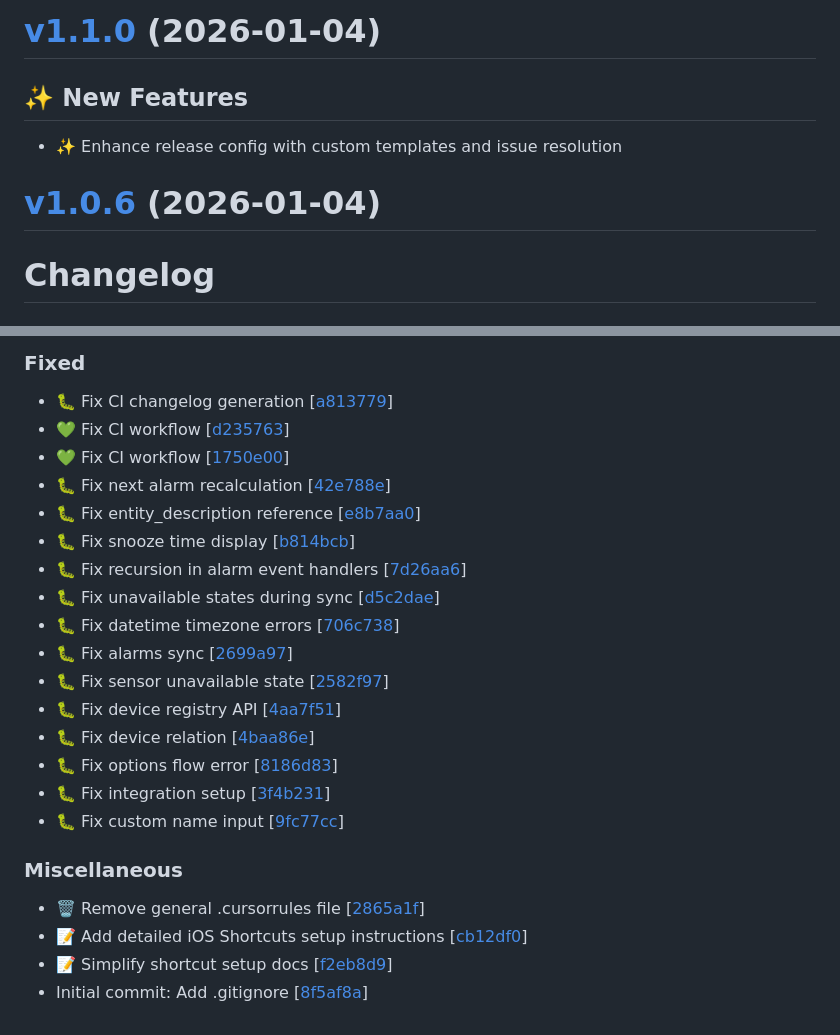
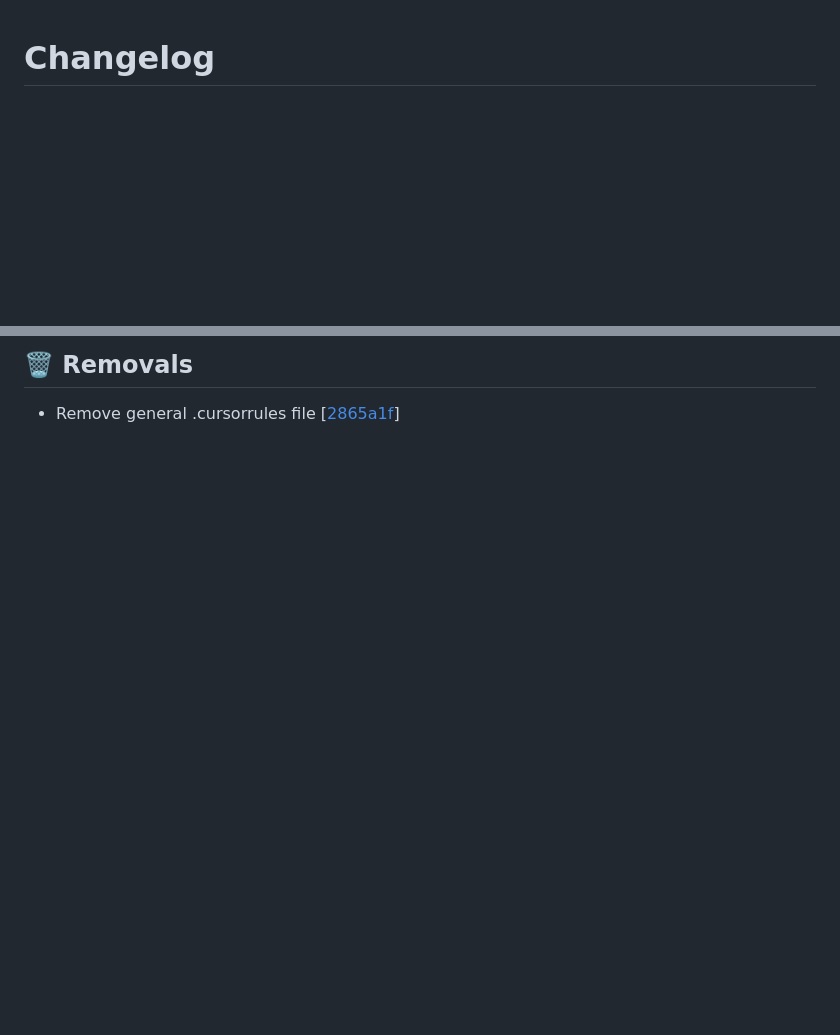
Before and after one commit to Jozwiaczek/iphone-alarms-sync, a Markdown page: CHANGELOG.md, 2 parts joined by grey strips. Drawn GitHub-style; blank space fills up the shorter version.

```diff
--- a/CHANGELOG.md
+++ b/CHANGELOG.md
@@ -1,10 +1,3 @@
-# [v1.1.0](https://github.com/Jozwiaczek/iphone-alarms-sync/compare/v1.0.6...v1.1.0) (2026-01-04)
-
-## ✨ New Features
-- ✨  Enhance release config with custom templates and issue resolution
-
-# [v1.0.6](https://github.com/Jozwiaczek/iphone-alarms-sync/compare/v1.0.5...v1.0.6) (2026-01-04)
-
 # Changelog
 
 
@@ -119,25 +116,2 @@
-### Fixed
-
-- 🐛 Fix CI changelog generation [[a813779](https://github.com/Jozwiaczek/iphone-alarms-sync/commit/a813779d643f7bdd9eebd995b65b71383ae039eb)]
-- 💚 Fix CI workflow [[d235763](https://github.com/Jozwiaczek/iphone-alarms-sync/commit/d235763b2d4540b5cc9d715f660a44f997636e8d)]
-- 💚 Fix CI workflow [[1750e00](https://github.com/Jozwiaczek/iphone-alarms-sync/commit/1750e00260581ada3c40f6b2b73b26e34a2d96d1)]
-- 🐛 Fix next alarm recalculation [[42e788e](https://github.com/Jozwiaczek/iphone-alarms-sync/commit/42e788e815e651d99a7204d4b1796f733d366346)]
-- 🐛 Fix entity_description reference [[e8b7aa0](https://github.com/Jozwiaczek/iphone-alarms-sync/commit/e8b7aa09dd1300bd87652795c334741352703e71)]
-- 🐛 Fix snooze time display [[b814bcb](https://github.com/Jozwiaczek/iphone-alarms-sync/commit/b814bcb0e20865485cb3e30f11adab3df1c4aa69)]
-- 🐛 Fix recursion in alarm event handlers [[7d26aa6](https://github.com/Jozwiaczek/iphone-alarms-sync/commit/7d26aa6877352fe936efd842a9ecc74476d123ed)]
-- 🐛 Fix unavailable states during sync [[d5c2dae](https://github.com/Jozwiaczek/iphone-alarms-sync/commit/d5c2daee1a958675fcd019e7a0aebfb8fec5bd72)]
-- 🐛 Fix datetime timezone errors [[706c738](https://github.com/Jozwiaczek/iphone-alarms-sync/commit/706c738bf43ed0b55a575f0c7f8b1278562bcd69)]
-- 🐛 Fix alarms sync [[2699a97](https://github.com/Jozwiaczek/iphone-alarms-sync/commit/2699a9778f7a4615f86be7fc1322d77300425bdf)]
-- 🐛 Fix sensor unavailable state [[2582f97](https://github.com/Jozwiaczek/iphone-alarms-sync/commit/2582f97d6c51c80ebf5c6cdb3e32444d7d410b50)]
-- 🐛 Fix device registry API [[4aa7f51](https://github.com/Jozwiaczek/iphone-alarms-sync/commit/4aa7f51a0ca3ebd200587a3f2f2464cbf866e02c)]
-- 🐛 Fix device relation [[4baa86e](https://github.com/Jozwiaczek/iphone-alarms-sync/commit/4baa86ecb37b11464fcd8e2d28a9dfea33df9d7a)]
-- 🐛 Fix options flow error [[8186d83](https://github.com/Jozwiaczek/iphone-alarms-sync/commit/8186d834803c55b6589e69a7d62250d88a96fcd0)]
-- 🐛 Fix integration setup [[3f4b231](https://github.com/Jozwiaczek/iphone-alarms-sync/commit/3f4b23104100d75af2a30d86508e76a86535d32f)]
-- 🐛 Fix custom name input [[9fc77cc](https://github.com/Jozwiaczek/iphone-alarms-sync/commit/9fc77cc32b1f5265cd84a2262e7e2798b845e061)]
-
-### Miscellaneous
-
-- 🗑️ Remove general .cursorrules file [[2865a1f](https://github.com/Jozwiaczek/iphone-alarms-sync/commit/2865a1f2006b7f4c2526451c1d11a49b5a942103)]
-- 📝 Add detailed iOS Shortcuts setup instructions [[cb12df0](https://github.com/Jozwiaczek/iphone-alarms-sync/commit/cb12df06b627a3b8e110301a22a0995438b7ab3d)]
-- 📝 Simplify shortcut setup docs [[f2eb8d9](https://github.com/Jozwiaczek/iphone-alarms-sync/commit/f2eb8d9c6962f8539b28e81d276c704d28f9c886)]
--  Initial commit: Add .gitignore [[8f5af8a](https://github.com/Jozwiaczek/iphone-alarms-sync/commit/8f5af8aa67de51c0d4736d3f9ae960205d96a4c3)]
+## 🗑️ Removals
+- Remove general .cursorrules file [[2865a1f](https://github.com/Jozwiaczek/iphone-alarms-sync/commit/2865a1f2006b7f4c2526451c1d11a49b5a942103)]
```
Also changed, not shown: other parts of CHANGELOG.md (+86 -82 lines).
